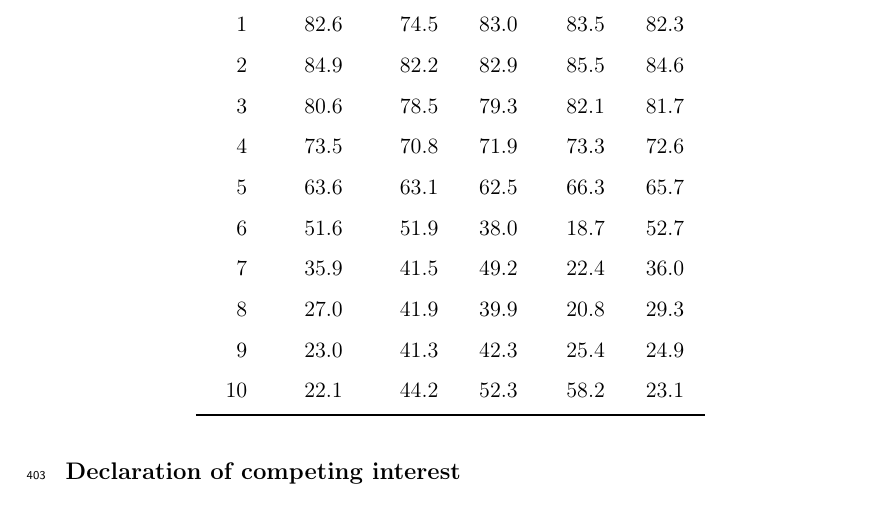
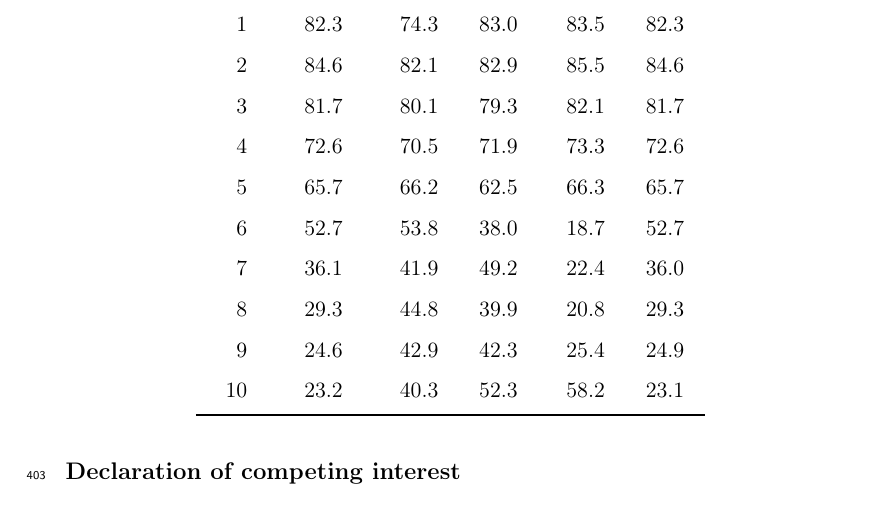
Before and after one commit to zhouranxi/delp-anchor-budget, a LaTeX paper (S2_锚累积/paper/main.tex, which reads S2_锚累积/paper/appx_mat_t10.tex): part of page 25 of 28, cut so that both start at the same text. Compiled offline with pdfLaTeX.

Commit message:
S2 appendix T=10 matrix: regenerate from anchor_budget_all.json (lam=5000, M=5, seeds 0-2)

```diff
--- a/S2_锚累积/paper/appx_mat_t10.tex
+++ b/S2_锚累积/paper/appx_mat_t10.tex
@@ -2,15 +2,15 @@
 \toprule
 task & unbounded & fifo & random & redun & merge \\
 \midrule
-1 & 82.6 & 74.5 & 83.0 & 83.5 & 82.3 \\
-2 & 84.9 & 82.2 & 82.9 & 85.5 & 84.6 \\
-3 & 80.6 & 78.5 & 79.3 & 82.1 & 81.7 \\
-4 & 73.5 & 70.8 & 71.9 & 73.3 & 72.6 \\
-5 & 63.6 & 63.1 & 62.5 & 66.3 & 65.7 \\
-6 & 51.6 & 51.9 & 38.0 & 18.7 & 52.7 \\
-7 & 35.9 & 41.5 & 49.2 & 22.4 & 36.0 \\
-8 & 27.0 & 41.9 & 39.9 & 20.8 & 29.3 \\
-9 & 23.0 & 41.3 & 42.3 & 25.4 & 24.9 \\
-10 & 22.1 & 44.2 & 52.3 & 58.2 & 23.1 \\
+1 & 82.3 & 74.3 & 83.0 & 83.5 & 82.3 \\
+2 & 84.6 & 82.1 & 82.9 & 85.5 & 84.6 \\
+3 & 81.7 & 80.1 & 79.3 & 82.1 & 81.7 \\
+4 & 72.6 & 70.5 & 71.9 & 73.3 & 72.6 \\
+5 & 65.7 & 66.2 & 62.5 & 66.3 & 65.7 \\
+6 & 52.7 & 53.8 & 38.0 & 18.7 & 52.7 \\
+7 & 36.1 & 41.9 & 49.2 & 22.4 & 36.0 \\
+8 & 29.3 & 44.8 & 39.9 & 20.8 & 29.3 \\
+9 & 24.6 & 42.9 & 42.3 & 25.4 & 24.9 \\
+10 & 23.2 & 40.3 & 52.3 & 58.2 & 23.1 \\
 \bottomrule
 \end{tabular}
```
